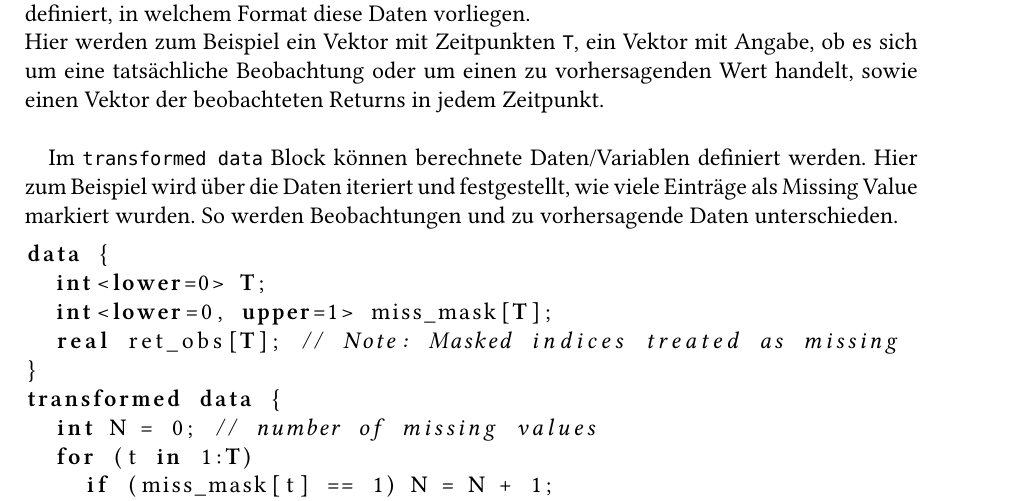
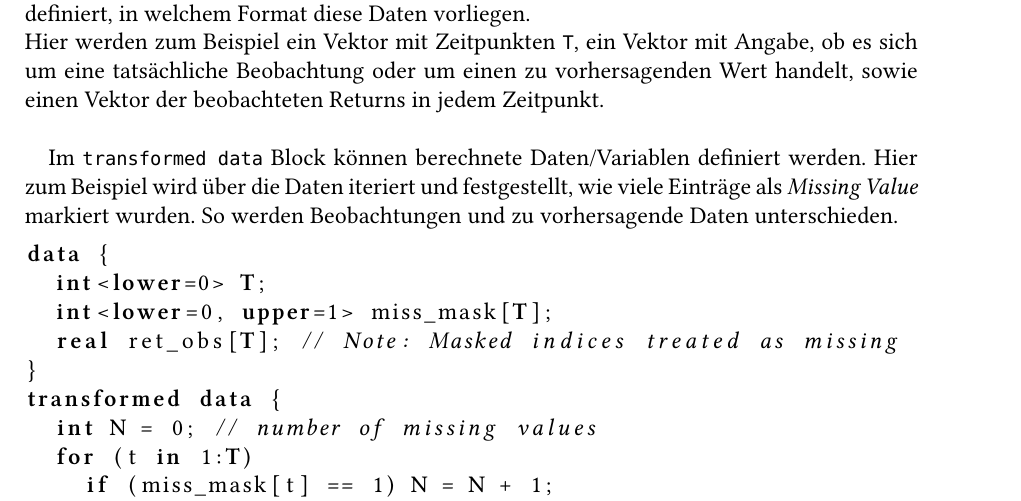
Before and after one commit to CodeLIebe/thesis, a LaTeX document (Bachelorarbeit_E-Fughe.tex): part of page 14 of 20, cut so that both start at the same text. Compiled offline with XeLaTeX.

Commit message:
Changes from papeeria

```diff
--- a/Bachelorarbeit_E-Fughe.tex
+++ b/Bachelorarbeit_E-Fughe.tex
@@ -280,7 +280,7 @@ Ein Beispiel dafür ist der \textit{Stan}-Code des in dieser Arbeit verwendeten
 Im \verb|data|-Block wird definiert, welche Daten benötigt werden, um das Modell zu fitten. Die Variablen in diesem Block entsprechen also den tatsächlichen Beobachtungen und der Block definiert, in welchem Format diese Daten vorliegen.\\
 Hier werden zum Beispiel ein Vektor mit Zeitpunkten \verb|T|, ein Vektor mit Angabe, ob es sich um eine tatsächliche Beobachtung oder um einen zu vorhersagenden Wert handelt, sowie einen Vektor der beobachteten Returns in jedem Zeitpunkt.\\
 
-Im \verb|transformed data| Block können berechnete Daten/Variablen definiert werden. Hier zum Beispiel wird über die Daten iteriert und festgestellt, wie viele Einträge als \textit{}Missing Value} markiert wurden. So werden Beobachtungen und zu vorhersagende Daten unterschieden.
+Im \verb|transformed data| Block können berechnete Daten/Variablen definiert werden. Hier zum Beispiel wird über die Daten iteriert und festgestellt, wie viele Einträge als \textit{Missing Value} markiert wurden. So werden Beobachtungen und zu vorhersagende Daten unterschieden.
 
 \begin{lstlisting}[language=Stan]
 data {
```
